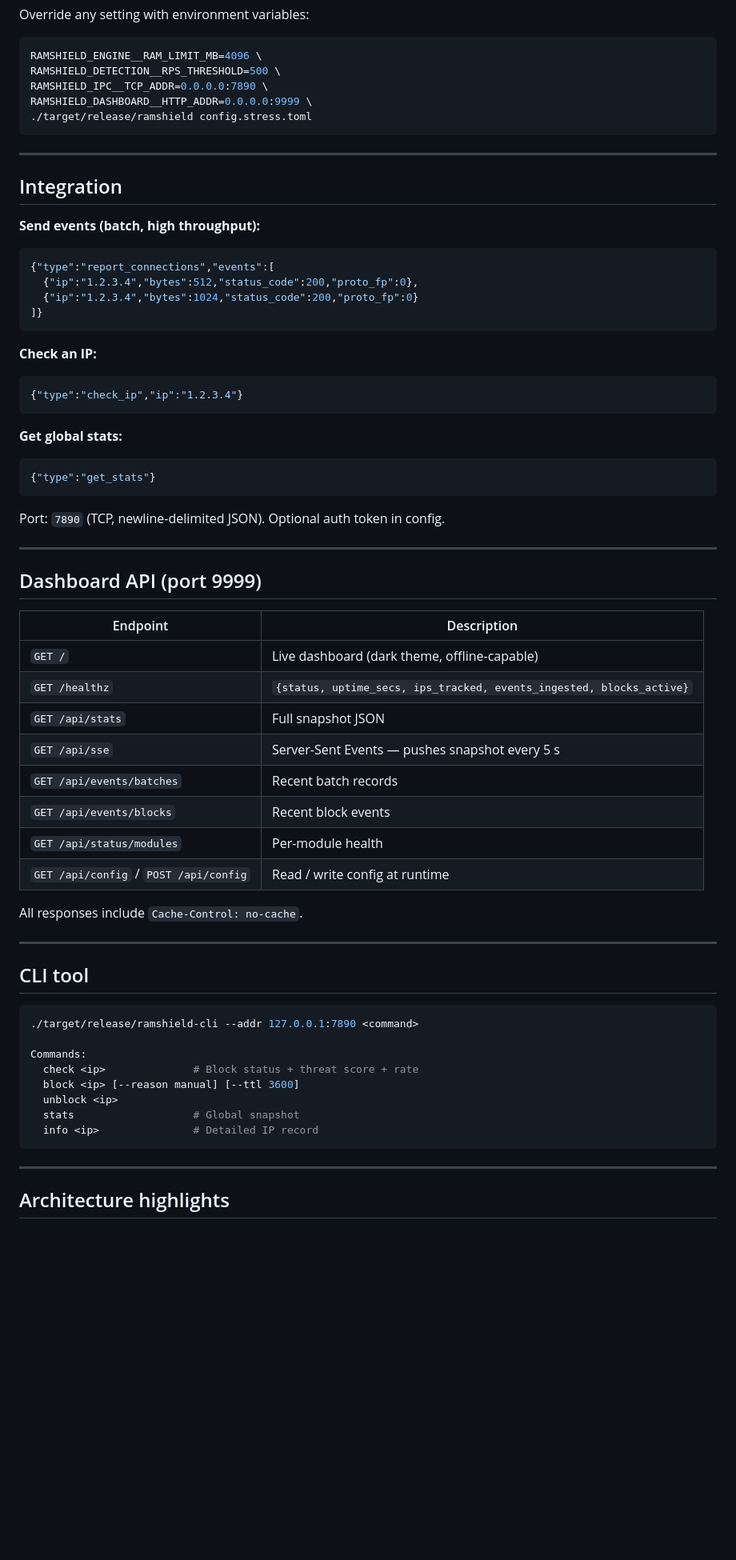
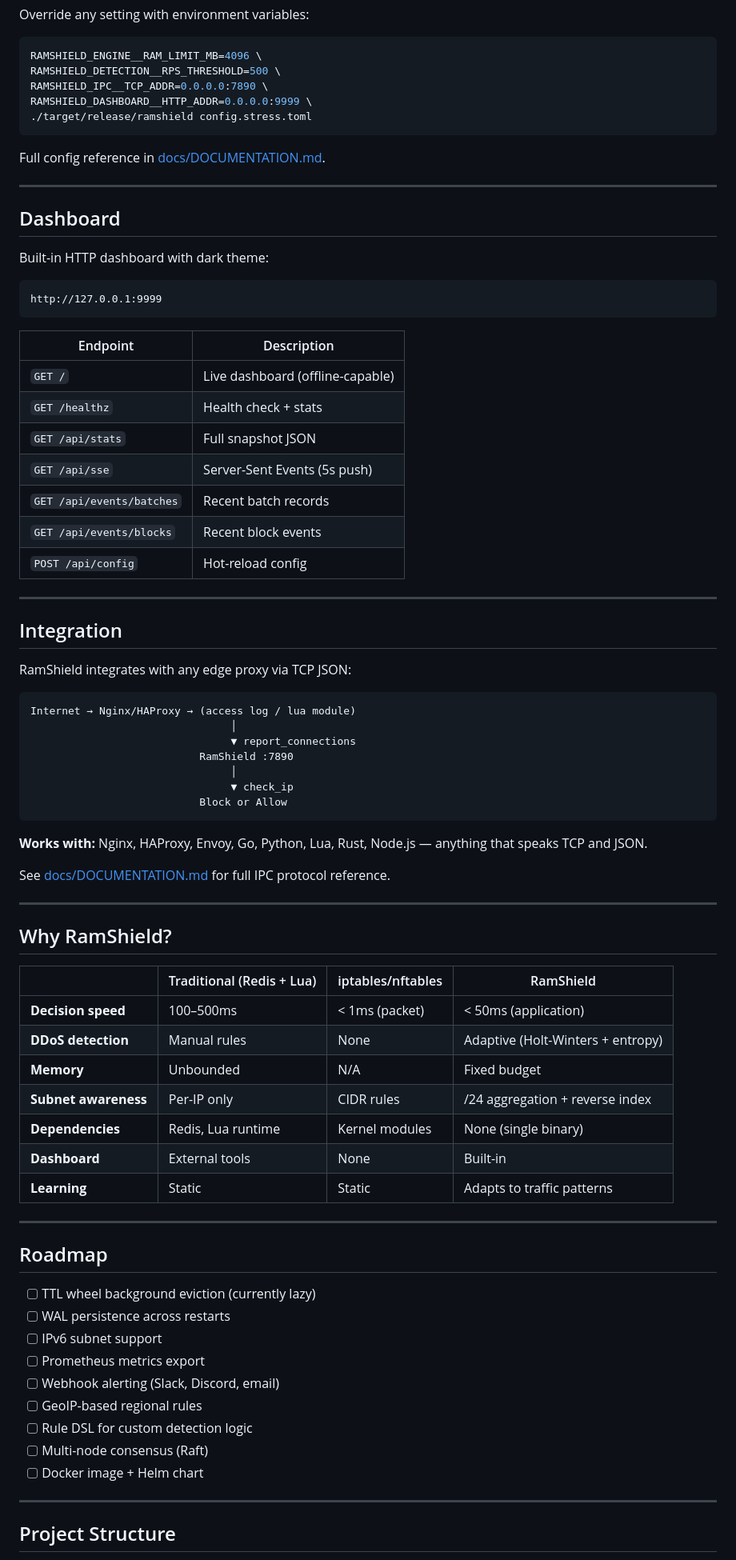
Before and after one commit to grep999/ramshield, a Markdown page: README.md, the part around one of its changes. Shown at 80% size. Rendered like a GitHub page; blank space fills up the shorter version.

````diff
--- a/README.md
+++ b/README.md
@@ -78,63 +151,77 @@ RAMSHIELD_DASHBOARD__HTTP_ADDR=0.0.0.0:9999 \
 ./target/release/ramshield config.stress.toml
 ```
 
+Full config reference in [docs/DOCUMENTATION.md](docs/DOCUMENTATION.md#9-configuration-reference).
+
+---
+
+## Dashboard
+
+Built-in HTTP dashboard with dark theme:
+
+```
+http://127.0.0.1:9999
+```
+
+| Endpoint | Description |
+|----------|-------------|
+| `GET /` | Live dashboard (offline-capable) |
+| `GET /healthz` | Health check + stats |
+| `GET /api/stats` | Full snapshot JSON |
+| `GET /api/sse` | Server-Sent Events (5s push) |
+| `GET /api/events/batches` | Recent batch records |
+| `GET /api/events/blocks` | Recent block events |
+| `POST /api/config` | Hot-reload config |
+
 ---
 
 ## Integration
 
-**Send events (batch, high throughput):**
-```json
-{"type":"report_connections","events":[
-  {"ip":"1.2.3.4","bytes":512,"status_code":200,"proto_fp":0},
-  {"ip":"1.2.3.4","bytes":1024,"status_code":200,"proto_fp":0}
-]}
+RamShield integrates with any edge proxy via TCP JSON:
+
+```
+Internet → Nginx/HAProxy → (access log / lua module)
+                                │
+                                ▼ report_connections
+                           RamShield :7890
+                                │
+                                ▼ check_ip
+                           Block or Allow
 ```
 
-**Check an IP:**
-```json
-{"type":"check_ip","ip":"1.2.3.4"}
-```
+**Works with:** Nginx, HAProxy, Envoy, Go, Python, Lua, Rust, Node.js — anything that speaks TCP and JSON.
 
-**Get global stats:**
-```json
-{"type":"get_stats"}
-```
-
-Port: `7890` (TCP, newline-delimited JSON). Optional auth token in config.
+See [docs/DOCUMENTATION.md](docs/DOCUMENTATION.md) for full IPC protocol reference.
 
 ---
 
-## Dashboard API (port 9999)
+## Why RamShield?
 
-| Endpoint | Description |
-|----------|-------------|
-| `GET /` | Live dashboard (dark theme, offline-capable) |
-| `GET /healthz` | `{status, uptime_secs, ips_tracked, events_ingested, blocks_active}` |
-| `GET /api/stats` | Full snapshot JSON |
-| `GET /api/sse` | Server-Sent Events — pushes snapshot every 5 s |
-| `GET /api/events/batches` | Recent batch records |
-| `GET /api/events/blocks` | Recent block events |
-| `GET /api/status/modules` | Per-module health |
-| `GET /api/config` / `POST /api/config` | Read / write config at runtime |
-
-All responses include `Cache-Control: no-cache`.
+| | Traditional (Redis + Lua) | iptables/nftables | RamShield |
+|---|---|---|---|
+| **Decision speed** | 100–500ms | < 1ms (packet) | < 50ms (application) |
+| **DDoS detection** | Manual rules | None | Adaptive (Holt-Winters + entropy) |
+| **Memory** | Unbounded | N/A | Fixed budget |
+| **Subnet awareness** | Per-IP only | CIDR rules | /24 aggregation + reverse index |
+| **Dependencies** | Redis, Lua runtime | Kernel modules | None (single binary) |
+| **Dashboard** | External tools | None | Built-in |
+| **Learning** | Static | Static | Adapts to traffic patterns |
 
 ---
 
-## CLI tool
+## Roadmap
 
-```bash
-./target/release/ramshield-cli --addr 127.0.0.1:7890 <command>
-
-Commands:
-  check <ip>              # Block status + threat score + rate
-  block <ip> [--reason manual] [--ttl 3600]
-  unblock <ip>
-  stats                   # Global snapshot
-  info <ip>               # Detailed IP record
-```
+- [ ] TTL wheel background eviction (currently lazy)
+- [ ] WAL persistence across restarts
+- [ ] IPv6 subnet support
+- [ ] Prometheus metrics export
+- [ ] Webhook alerting (Slack, Discord, email)
+- [ ] GeoIP-based regional rules
+- [ ] Rule DSL for custom detection logic
+- [ ] Multi-node consensus (Raft)
+- [ ] Docker image + Helm chart
 
 ---
 
-## Architecture highlights
+## Project Structure
 
````
Also changed, not shown: other parts of README.md (+153 -73 lines).
